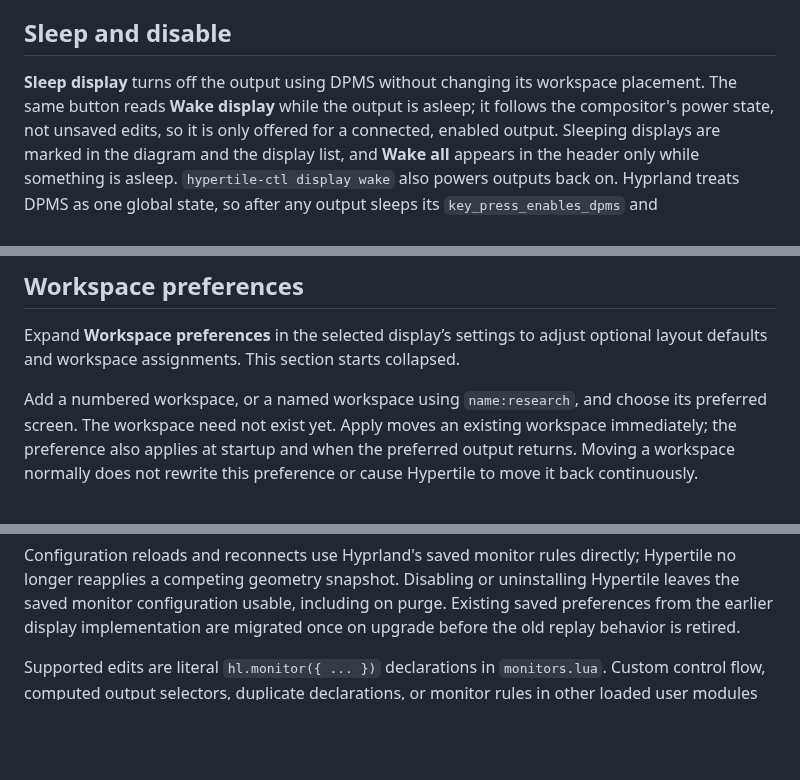
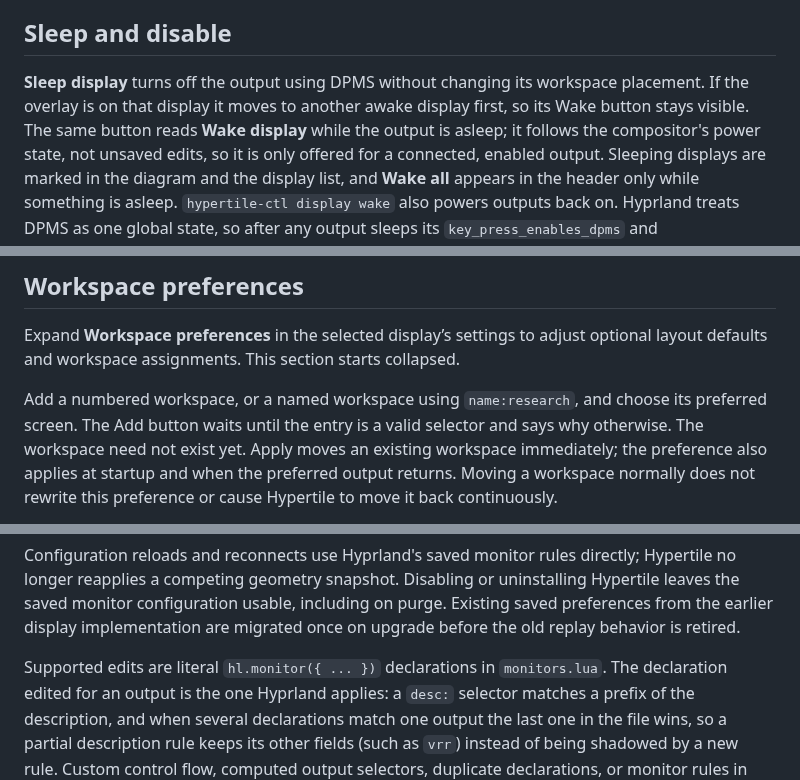
Before and after one commit to jdvmi00/hypertile, a Markdown page: docs/DISPLAYS.md, 3 parts joined by grey strips. Drawn GitHub-style; blank space fills up the shorter version.

```diff
--- a/docs/DISPLAYS.md
+++ b/docs/DISPLAYS.md
@@ -56,7 +60,9 @@ displays first and keeps a remaining output usable if a source disappears.
 ## Sleep and disable
 
 **Sleep display** turns off the output using DPMS without changing its workspace
-placement. The same button reads **Wake display** while the output is asleep;
+placement. If the overlay is on that display it moves to another awake display
+first, so its Wake button stays visible. The same button reads **Wake display**
+while the output is asleep;
 it follows the compositor's power state, not unsaved edits, so it is only
 offered for a connected, enabled output. Sleeping displays are marked in the
 diagram and the display list, and **Wake all** appears in the header only while
@@ -97,7 +103,8 @@ Expand **Workspace preferences** in the selected display’s settings to adjust
 optional layout defaults and workspace assignments. This section starts collapsed.
 
 Add a numbered workspace, or a named workspace using `name:research`, and choose
-its preferred screen. The workspace need not exist yet. Apply moves an existing
+its preferred screen. The Add button waits until the entry is a valid selector
+and says why otherwise. The workspace need not exist yet. Apply moves an existing
 workspace immediately; the preference also applies at startup and when the
 preferred output returns. Moving a workspace normally does not rewrite this
 preference or cause Hypertile to move it back continuously.
@@ -153,6 +160,10 @@ on purge. Existing saved preferences from the earlier display implementation
 are migrated once on upgrade before the old replay behavior is retired.
 
 Supported edits are literal `hl.monitor({ ... })` declarations in `monitors.lua`.
+The declaration edited for an output is the one Hyprland applies: a `desc:`
+selector matches a prefix of the description, and when several declarations
+match one output the last one in the file wins, so a partial description rule
+keeps its other fields (such as `vrr`) instead of being shadowed by a new rule.
 Custom control flow, computed output selectors, duplicate declarations, or
 monitor rules in other loaded user modules receive a source-specific explanation
 before preview changes are applied. They are never rewritten speculatively.
```
Also changed, not shown: other parts of docs/DISPLAYS.md (+15 -7 lines), CHANGELOG.md (+17 -0 lines), docs/screenshots/displays.png, 14 other files.
